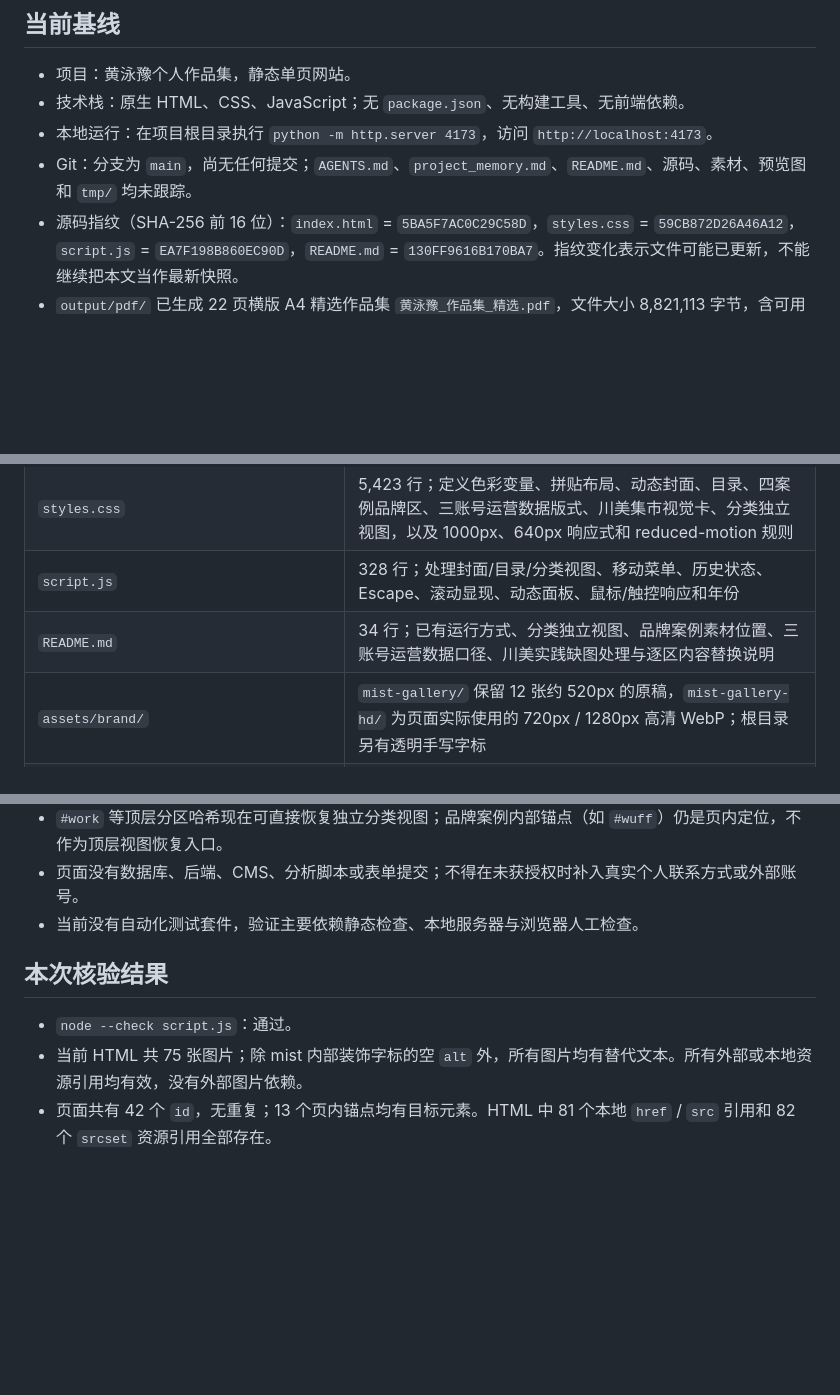
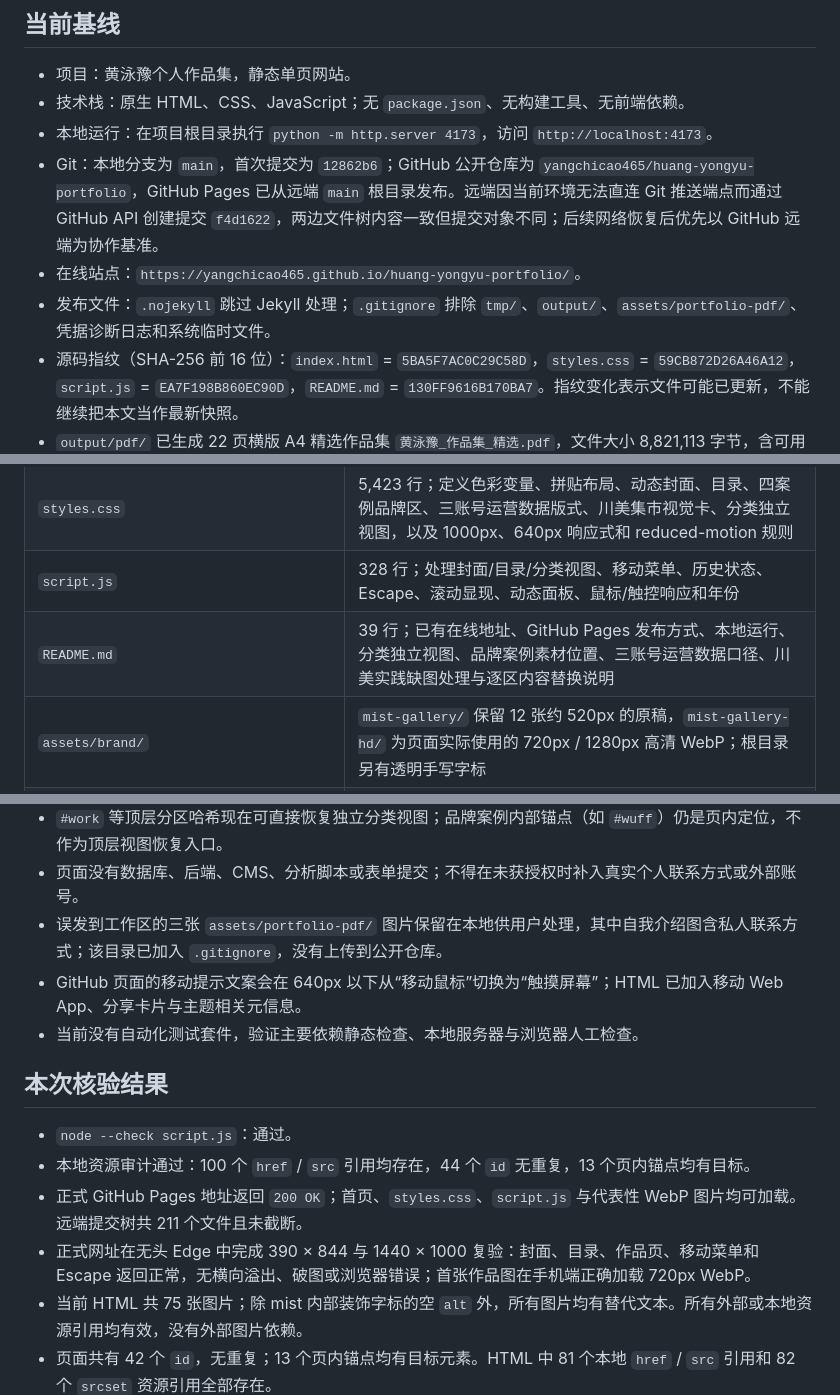
Before and after one commit to yangchicao465/huang-yongyu-portfolio, a Markdown page: project_memory.md, 3 parts joined by grey strips. GitHub-like rendering; blank space fills up the shorter version.

```diff
--- a/project_memory.md
+++ b/project_memory.md
@@ -7,7 +7,9 @@
 - 项目：黄泳豫个人作品集，静态单页网站。
 - 技术栈：原生 HTML、CSS、JavaScript；无 `package.json`、无构建工具、无前端依赖。
 - 本地运行：在项目根目录执行 `python -m http.server 4173`，访问 `http://localhost:4173`。
-- Git：分支为 `main`，尚无任何提交；`AGENTS.md`、`project_memory.md`、`README.md`、源码、素材、预览图和 `tmp/` 均未跟踪。
+- Git：本地分支为 `main`，首次提交为 `12862b6`；GitHub 公开仓库为 `yangchicao465/huang-yongyu-portfolio`，GitHub Pages 已从远端 `main` 根目录发布。远端因当前环境无法直连 Git 推送端点而通过 GitHub API 创建提交 `f4d1622`，两边文件树内容一致但提交对象不同；后续网络恢复后优先以 GitHub 远端为协作基准。
+- 在线站点：`https://yangchicao465.github.io/huang-yongyu-portfolio/`。
+- 发布文件：`.nojekyll` 跳过 Jekyll 处理；`.gitignore` 排除 `tmp/`、`output/`、`assets/portfolio-pdf/`、凭据诊断日志和系统临时文件。
 - 源码指纹（SHA-256 前 16 位）：`index.html` = `5BA5F7AC0C29C58D`，`styles.css` = `59CB872D26A46A12`，`script.js` = `EA7F198B860EC90D`，`README.md` = `130FF9616B170BA7`。指纹变化表示文件可能已更新，不能继续把本文当作最新快照。
 - `output/pdf/` 已生成 22 页横版 A4 精选作品集 `黄泳豫_作品集_精选.pdf`，文件大小 8,821,113 字节，含可用书签；前三页依次为用户提供的封面、目录和自我介绍图。`tmp/pdfs/build_portfolio_pdf.py` 为可复用的对应生成脚本。`tmp/` 仍属于临时加工区；`assets/handmade/` 已接入 26 张 WebP，合计约 7,850 KiB，对应 10 件作品。
 - `assets/brand/mist-gallery/` 已接入 12 张 mist 品牌图，合计 5,249,630 字节；其中项目说明页、包装系统图和零售陈列图已清理旧字标并重新排版。旧 `assets/brand/luna-gallery/` 12 张原始 PNG 继续保留，未覆盖。
@@ -26,7 +28,7 @@
 | `index.html` | 2,211 行；8 个长页主分区和 3 个手工分类子区；品牌区含 4 个案例，运营区含三账号数据案例，社会实践首条为川美艺术集市摆摊 |
 | `styles.css` | 5,423 行；定义色彩变量、拼贴布局、动态封面、目录、四案例品牌区、三账号运营数据版式、川美集市视觉卡、分类独立视图，以及 1000px、640px 响应式和 reduced-motion 规则 |
 | `script.js` | 328 行；处理封面/目录/分类视图、移动菜单、历史状态、Escape、滚动显现、动态面板、鼠标/触控响应和年份 |
-| `README.md` | 34 行；已有运行方式、分类独立视图、品牌案例素材位置、三账号运营数据口径、川美实践缺图处理与逐区内容替换说明 |
+| `README.md` | 39 行；已有在线地址、GitHub Pages 发布方式、本地运行、分类独立视图、品牌案例素材位置、三账号运营数据口径、川美实践缺图处理与逐区内容替换说明 |
 | `assets/brand/` | `mist-gallery/` 保留 12 张约 520px 的原稿，`mist-gallery-hd/` 为页面实际使用的 720px / 1280px 高清 WebP；根目录另有透明手写字标 |
 | `assets/projects/gentle-monster/` | GENTLE MONSTER 的完整原稿与五个长分段保留；`grid/` 内 12 张双档版面用于当前网页 |
 | `assets/projects/desigual/` | Desigual DOUBLE TAKE 的 14 张 720px / 1550px WebP、白色字标、完整 PDF 和素材尺寸清单 |
@@ -123,11 +125,16 @@
 - `styles.css` 保留了当前 HTML 未使用的历史选择器，如 `.hero-grid`、`.hero-art`、`.round-link`、`.ticker`、`.scroll-cue` 等；清理前先确认作用。
 - `#work` 等顶层分区哈希现在可直接恢复独立分类视图；品牌案例内部锚点（如 `#wuff`）仍是页内定位，不作为顶层视图恢复入口。
 - 页面没有数据库、后端、CMS、分析脚本或表单提交；不得在未获授权时补入真实个人联系方式或外部账号。
+- 误发到工作区的三张 `assets/portfolio-pdf/` 图片保留在本地供用户处理，其中自我介绍图含私人联系方式；该目录已加入 `.gitignore`，没有上传到公开仓库。
+- GitHub 页面的移动提示文案会在 640px 以下从“移动鼠标”切换为“触摸屏幕”；HTML 已加入移动 Web App、分享卡片与主题相关元信息。
 - 当前没有自动化测试套件，验证主要依赖静态检查、本地服务器与浏览器人工检查。
 
 ## 本次核验结果
 
 - `node --check script.js`：通过。
+- 本地资源审计通过：100 个 `href` / `src` 引用均存在，44 个 `id` 无重复，13 个页内锚点均有目标。
+- 正式 GitHub Pages 地址返回 `200 OK`；首页、`styles.css`、`script.js` 与代表性 WebP 图片均可加载。远端提交树共 211 个文件且未截断。
+- 正式网址在无头 Edge 中完成 390 × 844 与 1440 × 1000 复验：封面、目录、作品页、移动菜单和 Escape 返回正常，无横向溢出、破图或浏览器错误；首张作品图在手机端正确加载 720px WebP。
 - 当前 HTML 共 75 张图片；除 mist 内部装饰字标的空 `alt` 外，所有图片均有替代文本。所有外部或本地资源引用均有效，没有外部图片依赖。
 - 页面共有 42 个 `id`，无重复；13 个页内锚点均有目标元素。HTML 中 81 个本地 `href` / `src` 引用和 82 个 `srcset` 资源引用全部存在。
 - 新增运营案例后复验：所有本地 `href` / `src` 引用均存在；运营区 6 张截图均有替代文本。
```
Also changed, not shown: other parts of project_memory.md (+1 -1 lines), README.md (+6 -0 lines).
